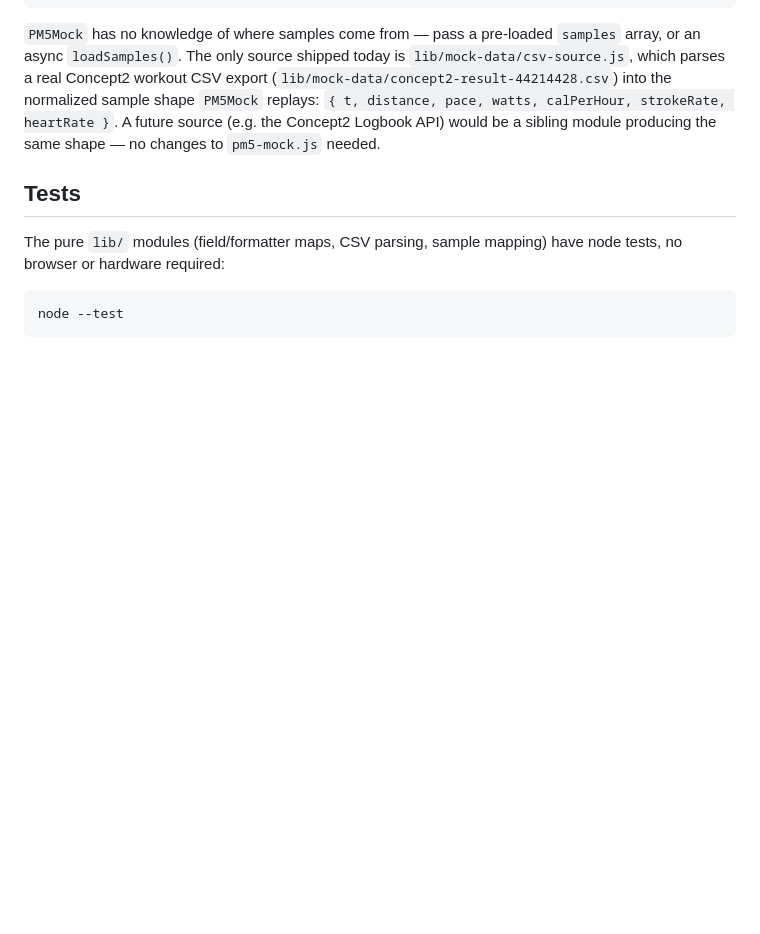
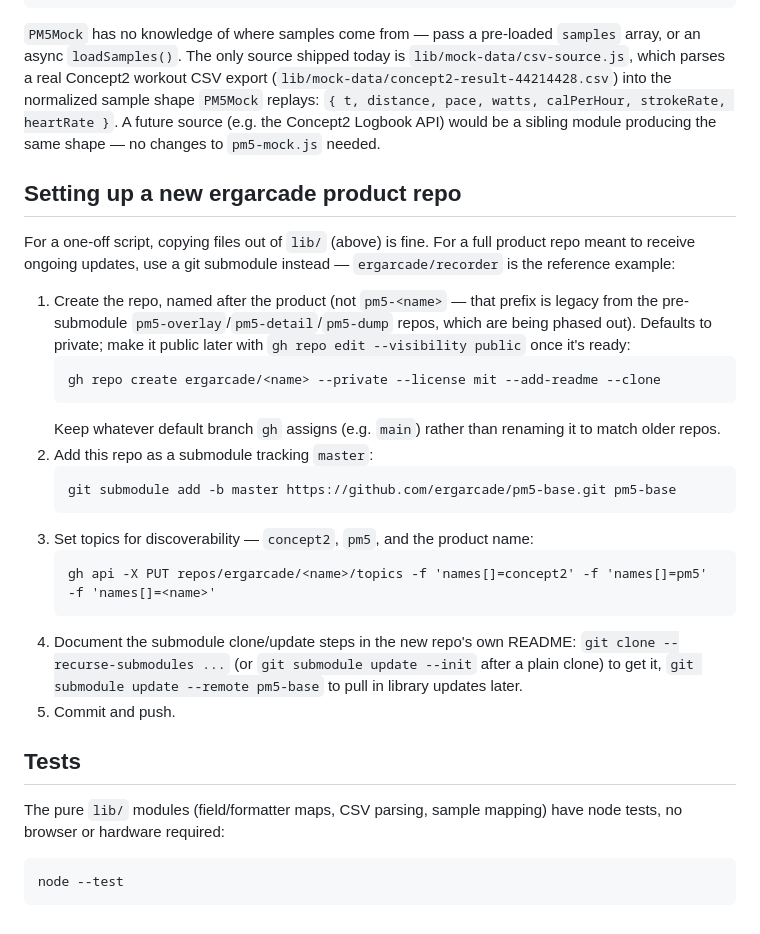
Before and after one commit to ergarcade/pm5-base, a Markdown page: README.md, the part around the change. Drawn GitHub-style; blank space fills up the shorter version.

Commit message:
Document the checklist for spinning up a new ergarcade product repo.
Co-Authored-By: Claude Sonnet 5 <noreply@anthropic.com>

````diff
--- a/README.md
+++ b/README.md
@@ -142,6 +142,35 @@ monitor.setSpeed(8);  // adjust live; takes effect from the next sample onward
 heartRate }`. A future source (e.g. the Concept2 Logbook API) would be a
 sibling module producing the same shape — no changes to `pm5-mock.js` needed.
 
+## Setting up a new ergarcade product repo
+
+For a one-off script, copying files out of `lib/` (above) is fine. For a full
+product repo meant to receive ongoing updates, use a git submodule instead —
+`ergarcade/recorder` is the reference example:
+
+1. Create the repo, named after the product (not `pm5-<name>` — that prefix is
+   legacy from the pre-submodule `pm5-overlay`/`pm5-detail`/`pm5-dump` repos,
+   which are being phased out). Defaults to private; make it public later with
+   `gh repo edit --visibility public` once it's ready:
+   ```
+   gh repo create ergarcade/<name> --private --license mit --add-readme --clone
+   ```
+   Keep whatever default branch `gh` assigns (e.g. `main`) rather than
+   renaming it to match older repos.
+2. Add this repo as a submodule tracking `master`:
+   ```
+   git submodule add -b master https://github.com/ergarcade/pm5-base.git pm5-base
+   ```
+3. Set topics for discoverability — `concept2`, `pm5`, and the product name:
+   ```
+   gh api -X PUT repos/ergarcade/<name>/topics -f 'names[]=concept2' -f 'names[]=pm5' -f 'names[]=<name>'
+   ```
+4. Document the submodule clone/update steps in the new repo's own README:
+   `git clone --recurse-submodules ...` (or `git submodule update --init` after
+   a plain clone) to get it, `git submodule update --remote pm5-base` to pull
+   in library updates later.
+5. Commit and push.
+
 ## Tests
 
 The pure `lib/` modules (field/formatter maps, CSV parsing, sample mapping)
````
Also changed, not shown: CLAUDE.md (+6 -0 lines).
